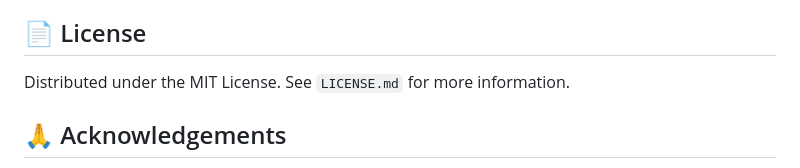
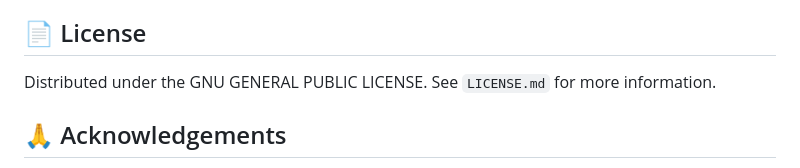
Before and after one commit to skddl007/AI_ML_Chatbot, a Markdown page: README.md, the part around the change. Drawn GitHub-style.

```diff
--- a/README.md
+++ b/README.md
@@ -144,7 +144,7 @@ python app.py
 
 
 ## 📄 License
-Distributed under the MIT License. See `LICENSE.md` for more information.
+Distributed under the GNU GENERAL PUBLIC LICENSE. See `LICENSE.md` for more information.
 
 ## 🙏 Acknowledgements
 - Sentence Transformers
```
